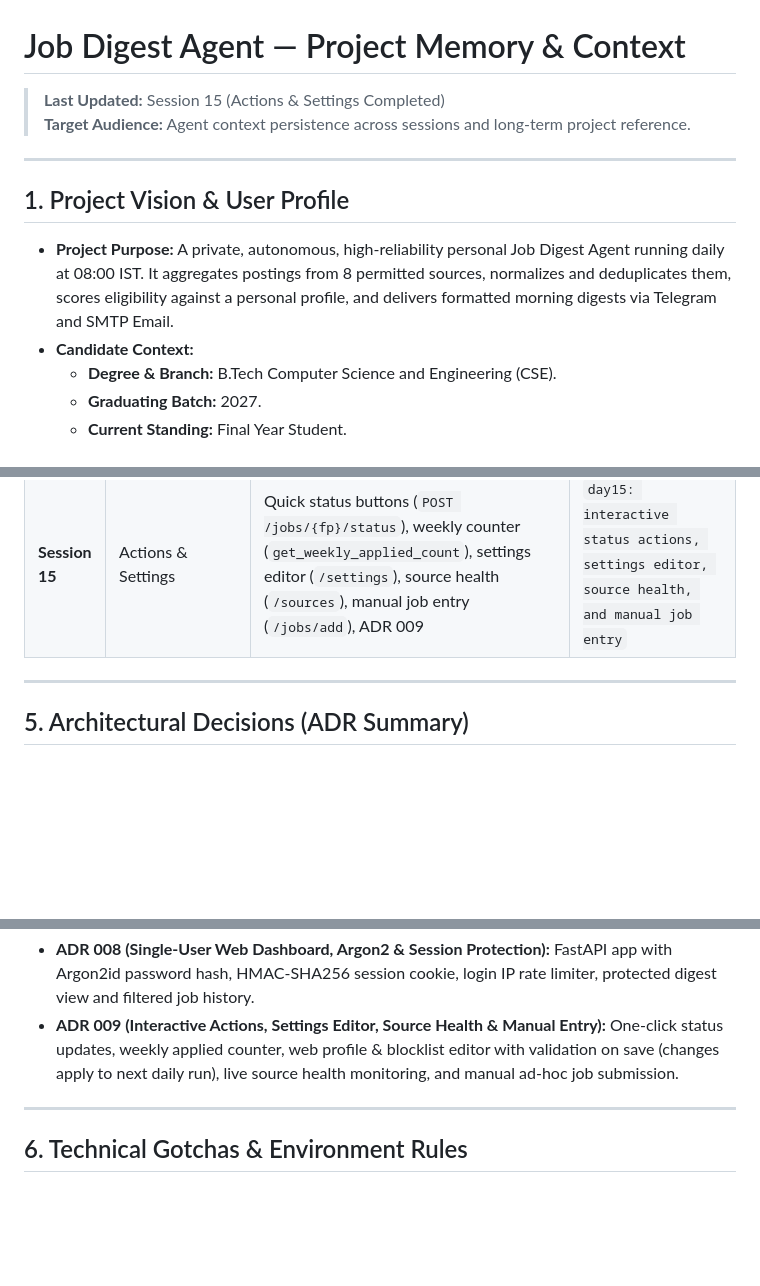
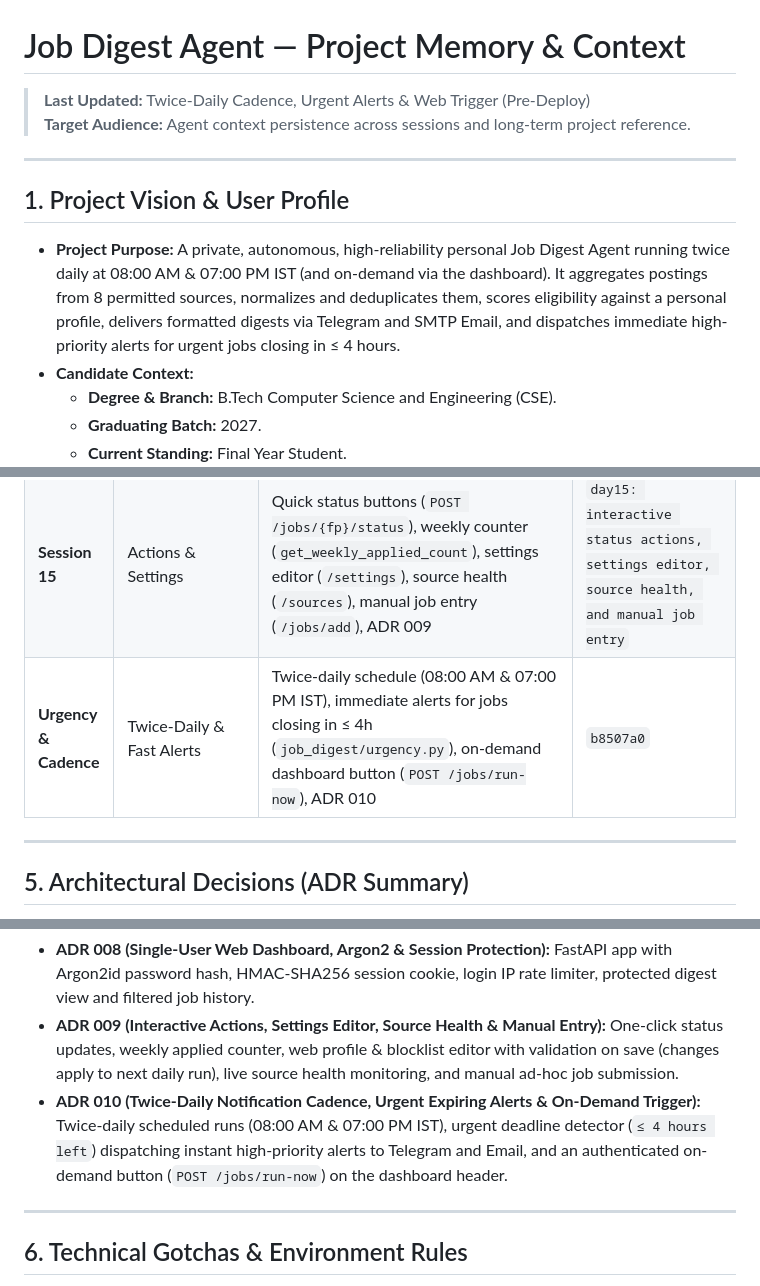
Before and after one commit to aman7739/job-agent, a Markdown page: memory.md, 3 parts joined by grey strips. GitHub-like rendering; blank space fills up the shorter version.

```diff
--- a/memory.md
+++ b/memory.md
@@ -1,13 +1,13 @@
 # Job Digest Agent — Project Memory & Context
 
-> **Last Updated:** Session 15 (Actions & Settings Completed)
+> **Last Updated:** Twice-Daily Cadence, Urgent Alerts & Web Trigger (Pre-Deploy)
 > **Target Audience:** Agent context persistence across sessions and long-term project reference.
 
 ---
 
 ## 1. Project Vision & User Profile
 
-- **Project Purpose:** A private, autonomous, high-reliability personal Job Digest Agent running daily at 08:00 IST. It aggregates postings from 8 permitted sources, normalizes and deduplicates them, scores eligibility against a personal profile, and delivers formatted morning digests via Telegram and SMTP Email.
+- **Project Purpose:** A private, autonomous, high-reliability personal Job Digest Agent running twice daily at 08:00 AM & 07:00 PM IST (and on-demand via the dashboard). It aggregates postings from 8 permitted sources, normalizes and deduplicates them, scores eligibility against a personal profile, delivers formatted digests via Telegram and SMTP Email, and dispatches immediate high-priority alerts for urgent jobs closing in ≤ 4 hours.
 - **Candidate Context:**
   - **Degree & Branch:** B.Tech Computer Science and Engineering (CSE).
   - **Graduating Batch:** 2027.
@@ -118,6 +118,7 @@
 | **Session 13** | Profile in DB + Job Status | `job_digest/profile_service.py` (validation, versioning, fallback), `job_digest/status.py` (`saved`, `applied`, `not_interested` with timestamps & notes), `user_profiles` schema, ADR 007 | `day13: profile in database and job status tracking` |
 | **Session 14** | App, Login & Read Pages | `job_digest/auth.py` (Argon2, signed session cookie, login rate limit), `job_digest/web.py` (FastAPI app, today's digest, history filters), templates, ADR 008 | `day14: fastapi web app with argon2 login and read pages` |
 | **Session 15** | Actions & Settings | Quick status buttons (`POST /jobs/{fp}/status`), weekly counter (`get_weekly_applied_count`), settings editor (`/settings`), source health (`/sources`), manual job entry (`/jobs/add`), ADR 009 | `day15: interactive status actions, settings editor, source health, and manual job entry` |
+| **Urgency & Cadence** | Twice-Daily & Fast Alerts | Twice-daily schedule (08:00 AM & 07:00 PM IST), immediate alerts for jobs closing in ≤ 4h (`job_digest/urgency.py`), on-demand dashboard button (`POST /jobs/run-now`), ADR 010 | `b8507a0` |
 
 ---
 
@@ -132,6 +133,7 @@
 - **ADR 007 (Database Profile Versioning & Job Status Tracking):** Monotonic versions stored in `user_profiles` with validation on save. Corrupted configs fall back to last good version. Status (`saved`, `applied`, `not_interested`) tracked with dedicated timestamps.
 - **ADR 008 (Single-User Web Dashboard, Argon2 & Session Protection):** FastAPI app with Argon2id password hash, HMAC-SHA256 session cookie, login IP rate limiter, protected digest view and filtered job history.
 - **ADR 009 (Interactive Actions, Settings Editor, Source Health & Manual Entry):** One-click status updates, weekly applied counter, web profile & blocklist editor with validation on save (changes apply to next daily run), live source health monitoring, and manual ad-hoc job submission.
+- **ADR 010 (Twice-Daily Notification Cadence, Urgent Expiring Alerts & On-Demand Trigger):** Twice-daily scheduled runs (08:00 AM & 07:00 PM IST), urgent deadline detector (`≤ 4 hours left`) dispatching instant high-priority alerts to Telegram and Email, and an authenticated on-demand button (`POST /jobs/run-now`) on the dashboard header.
 
 ---
 
```
Also changed, not shown: docs/decisions.md (+8 -0 lines).
